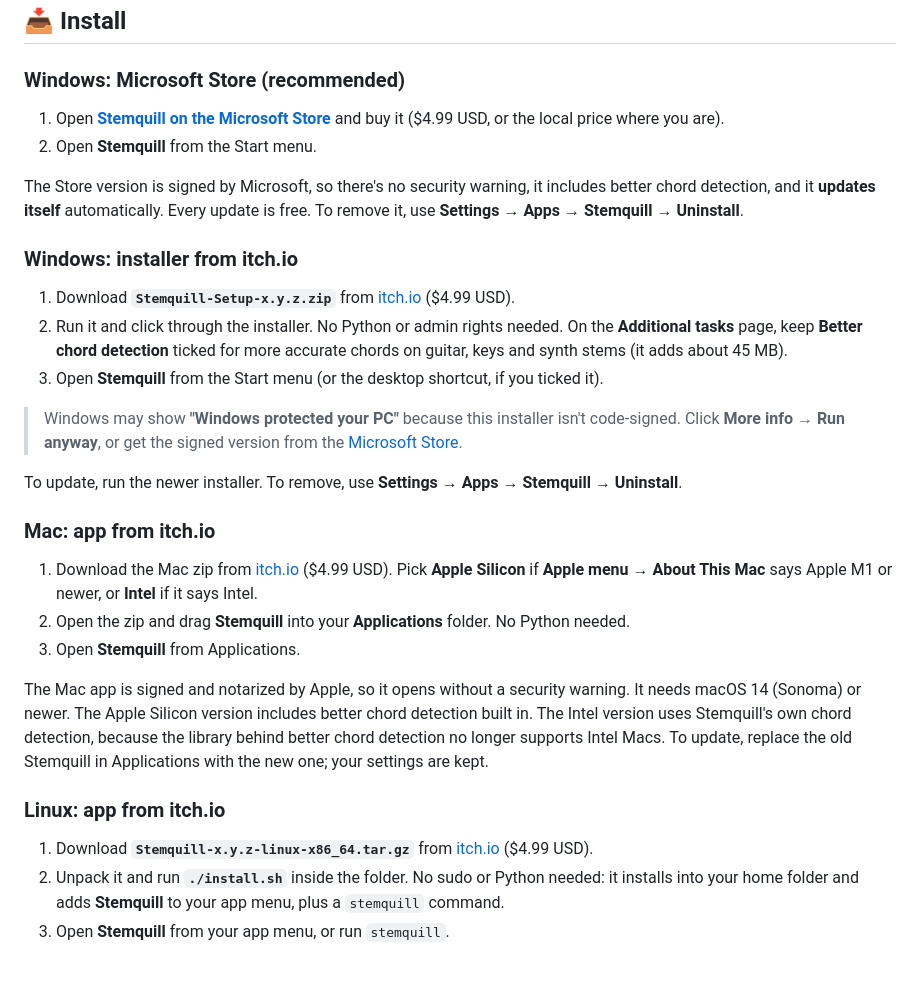
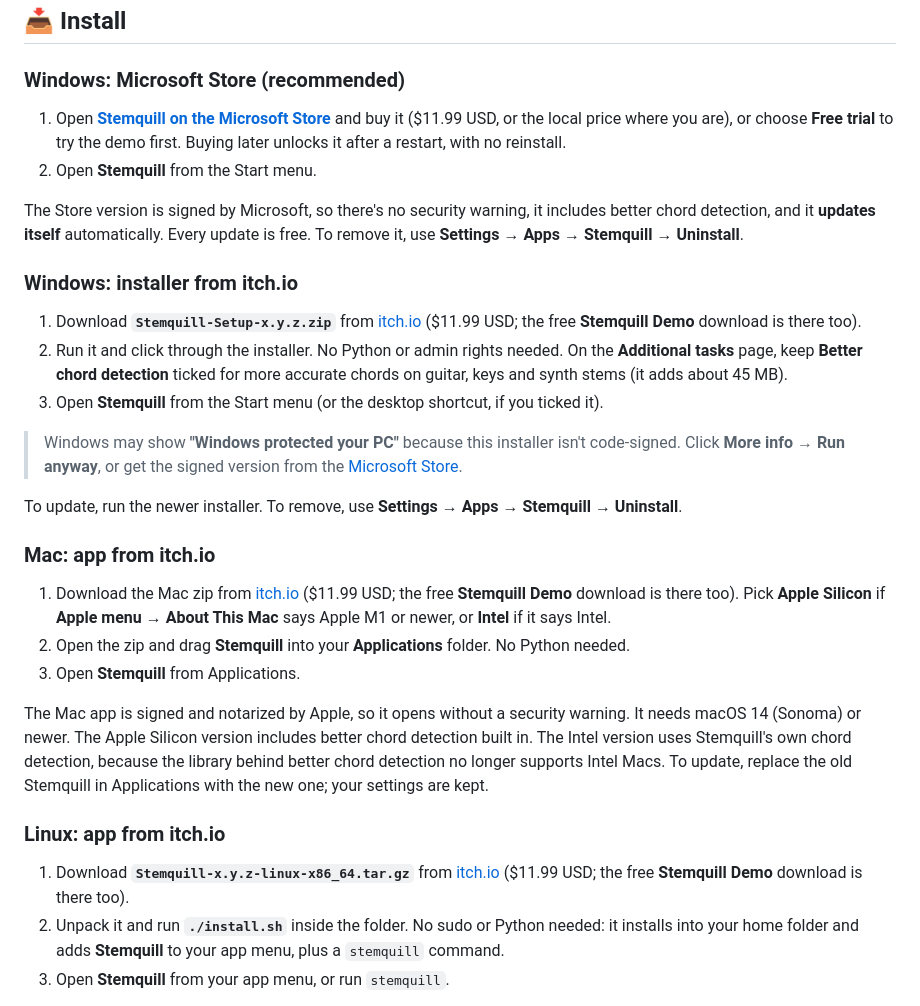
Before and after one commit to skynrlabs/Stemquill, a Markdown page: README.md, the part around one of its changes. Rendered like a GitHub page; blank space fills up the shorter version.

```diff
--- a/README.md
+++ b/README.md
@@ -67,14 +70,14 @@ Stemquill is the bridge: audio in, MIDI out, with a preview so you can hear the
 
 ### Windows: Microsoft Store (recommended)
 
-1. Open **[Stemquill on the Microsoft Store](https://apps.microsoft.com/search?query=Stemquill)** and buy it ($4.99 USD, or the local price where you are).
+1. Open **[Stemquill on the Microsoft Store](https://apps.microsoft.com/search?query=Stemquill)** and buy it ($11.99 USD, or the local price where you are), or choose **Free trial** to try the demo first. Buying later unlocks it after a restart, with no reinstall.
 2. Open **Stemquill** from the Start menu.
 
 The Store version is signed by Microsoft, so there's no security warning, it includes better chord detection, and it **updates itself** automatically. Every update is free. To remove it, use **Settings → Apps → Stemquill → Uninstall**.
 
 ### Windows: installer from itch.io
 
-1. Download **`Stemquill-Setup-x.y.z.zip`** from [itch.io](https://skynrlabs.itch.io/stemquill) ($4.99 USD).
+1. Download **`Stemquill-Setup-x.y.z.zip`** from [itch.io](https://skynrlabs.itch.io/stemquill) ($11.99 USD; the free **Stemquill Demo** download is there too).
 2. Run it and click through the installer. No Python or admin rights needed. On the **Additional tasks** page, keep **Better chord detection** ticked for more accurate chords on guitar, keys and synth stems (it adds about 45 MB).
 3. Open **Stemquill** from the Start menu (or the desktop shortcut, if you ticked it).
 
@@ -84,7 +87,7 @@ To update, run the newer installer. To remove, use **Settings → Apps → Stemq
 
 ### Mac: app from itch.io
 
-1. Download the Mac zip from [itch.io](https://skynrlabs.itch.io/stemquill) ($4.99 USD). Pick **Apple Silicon** if **Apple menu → About This Mac** says Apple M1 or newer, or **Intel** if it says Intel.
+1. Download the Mac zip from [itch.io](https://skynrlabs.itch.io/stemquill) ($11.99 USD; the free **Stemquill Demo** download is there too). Pick **Apple Silicon** if **Apple menu → About This Mac** says Apple M1 or newer, or **Intel** if it says Intel.
 2. Open the zip and drag **Stemquill** into your **Applications** folder. No Python needed.
 3. Open **Stemquill** from Applications.
 
@@ -92,7 +95,7 @@ The Mac app is signed and notarized by Apple, so it opens without a security war
 
 ### Linux: app from itch.io
 
-1. Download **`Stemquill-x.y.z-linux-x86_64.tar.gz`** from [itch.io](https://skynrlabs.itch.io/stemquill) ($4.99 USD).
+1. Download **`Stemquill-x.y.z-linux-x86_64.tar.gz`** from [itch.io](https://skynrlabs.itch.io/stemquill) ($11.99 USD; the free **Stemquill Demo** download is there too).
 2. Unpack it and run **`./install.sh`** inside the folder. No sudo or Python needed: it installs into your home folder and adds **Stemquill** to your app menu, plus a `stemquill` command.
 3. Open **Stemquill** from your app menu, or run `stemquill`.
 
```
Also changed, not shown: other parts of README.md (+6 -3 lines), docs/screenshot.png.
